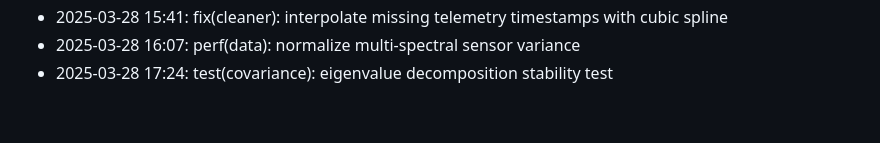
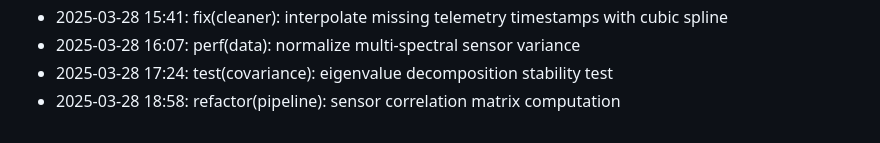
Before and after one commit to lak-is-law/agricultural-sensor-factor-analysis, a Markdown page: docs/changelog.md, the part around the change. GitHub-like rendering.

Commit message:
refactor(pipeline): sensor correlation matrix computation

```diff
--- a/docs/changelog.md
+++ b/docs/changelog.md
@@ -51,3 +51,4 @@
 - 2025-03-28 15:41: fix(cleaner): interpolate missing telemetry timestamps with cubic spline
 - 2025-03-28 16:07: perf(data): normalize multi-spectral sensor variance
 - 2025-03-28 17:24: test(covariance): eigenvalue decomposition stability test
+- 2025-03-28 18:58: refactor(pipeline): sensor correlation matrix computation
```
